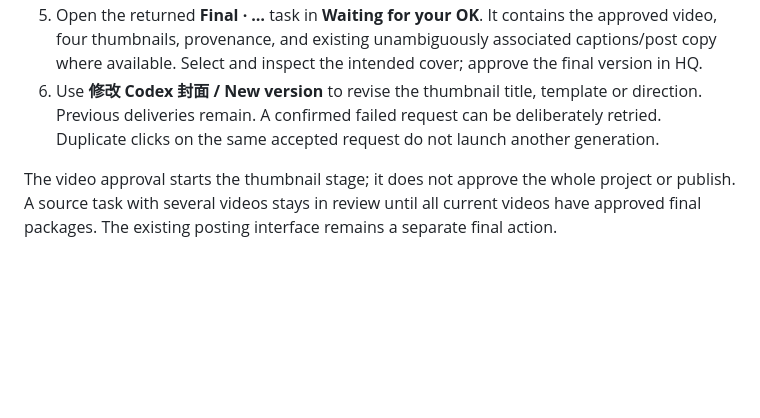
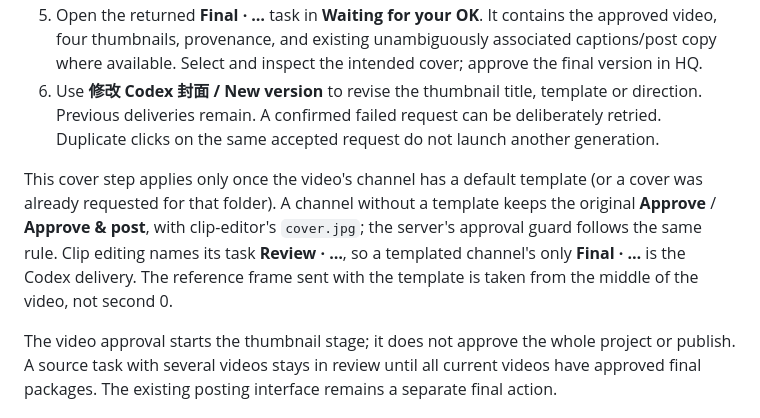
Before and after one commit to johnooi5593-hue/Agents-HQ, a Markdown page: docs/channel-thumbnails.md, the part around the change. Drawn GitHub-style; blank space fills up the shorter version.

Commit message:
Docs: thumbnail step only for channels with a template; Review vs Final; middle frame
Co-Authored-By: Claude Opus 5.5 <noreply@anthropic.com>

```diff
--- a/docs/channel-thumbnails.md
+++ b/docs/channel-thumbnails.md
@@ -10,6 +10,8 @@ This workflow is for the installed Claude HQ at `D:\Agents HQ`. It uses the exis
 4. The signed-in office Codex image connection generates four independent PNGs. You can close the page after the request is accepted; the bounded watcher collects the result. A failure is shown rather than replaced with a different provider or claimed as successful.
 5. Open the returned **Final · …** task in **Waiting for your OK**. It contains the approved video, four thumbnails, provenance, and existing unambiguously associated captions/post copy where available. Select and inspect the intended cover; approve the final version in HQ.
 6. Use **修改 Codex 封面 / New version** to revise the thumbnail title, template or direction. Previous deliveries remain. A confirmed failed request can be deliberately retried. Duplicate clicks on the same accepted request do not launch another generation.
+
+This cover step applies only once the video's channel has a default template (or a cover was already requested for that folder). A channel without a template keeps the original **Approve** / **Approve & post**, with clip-editor's `cover.jpg`; the server's approval guard follows the same rule. Clip editing names its task **Review · …**, so a templated channel's only **Final · …** is the Codex delivery. The reference frame sent with the template is taken from the middle of the video, not second 0.
 
 The video approval starts the thumbnail stage; it does not approve the whole project or publish. A source task with several videos stays in review until all current videos have approved final packages. The existing posting interface remains a separate final action.
 
```
